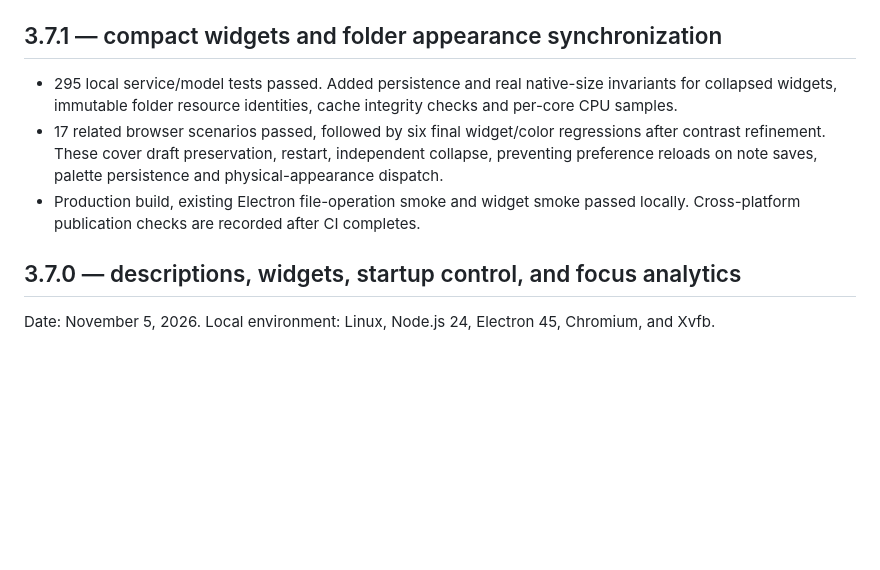
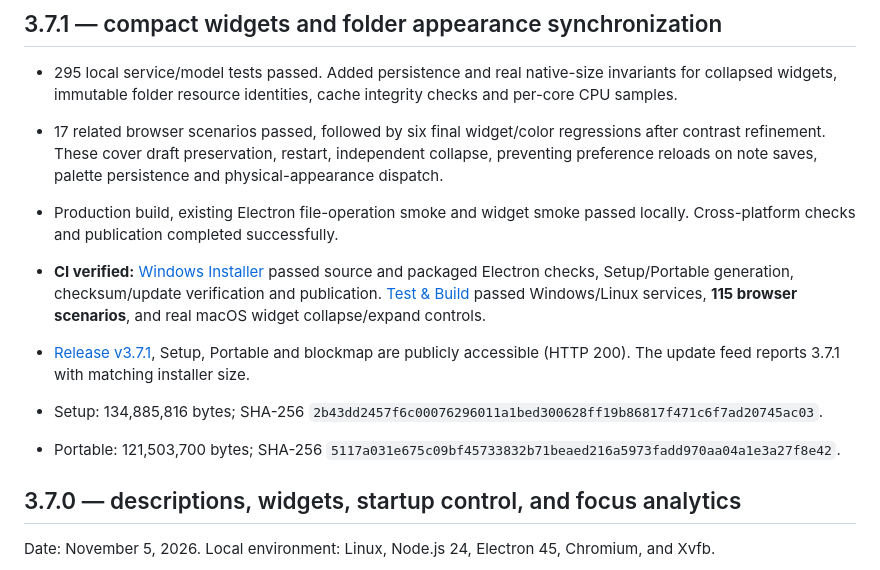
Before and after one commit to Huseyinhk61/DarkDesk, a Markdown page: docs/VALIDATION.md, the part around the change. GitHub-like rendering; blank space fills up the shorter version.

Commit message:
docs: record verified 3.7.1 release and compact widget preview [skip ci]

```diff
--- a/docs/VALIDATION.md
+++ b/docs/VALIDATION.md
@@ -4,7 +4,12 @@
 
 - 295 local service/model tests passed. Added persistence and real native-size invariants for collapsed widgets, immutable folder resource identities, cache integrity checks and per-core CPU samples.
 - 17 related browser scenarios passed, followed by six final widget/color regressions after contrast refinement. These cover draft preservation, restart, independent collapse, preventing preference reloads on note saves, palette persistence and physical-appearance dispatch.
-- Production build, existing Electron file-operation smoke and widget smoke passed locally. Cross-platform publication checks are recorded after CI completes.
+- Production build, existing Electron file-operation smoke and widget smoke passed locally. Cross-platform checks and publication completed successfully.
+
+- **CI verified:** [Windows Installer](https://github.com/Huseyinhk61/DarkDesk/actions/runs/42108117765) passed source and packaged Electron checks, Setup/Portable generation, checksum/update verification and publication. [Test & Build](https://github.com/Huseyinhk61/DarkDesk/actions/runs/42108117458) passed Windows/Linux services, **115 browser scenarios**, and real macOS widget collapse/expand controls.
+- [Release v3.7.1](https://github.com/Huseyinhk61/DarkDesk/releases/tag/v3.7.1), Setup, Portable and blockmap are publicly accessible (HTTP 200). The update feed reports 3.7.1 with matching installer size.
+- Setup: 134,885,816 bytes; SHA-256 `2b43dd2457f6c00076296011a1bed300628ff19b86817f471c6f7ad20745ac03`.
+- Portable: 121,503,700 bytes; SHA-256 `5117a031e675c09bf45733832b71beaed216a5973fadd970aa04a1e3a27f8e42`.
 
 ## 3.7.0 — descriptions, widgets, startup control, and focus analytics
 
```
Also changed, not shown: docs/PRODUCTIVITY.md (+6 -0 lines), docs/assets/widgets-en.png.
